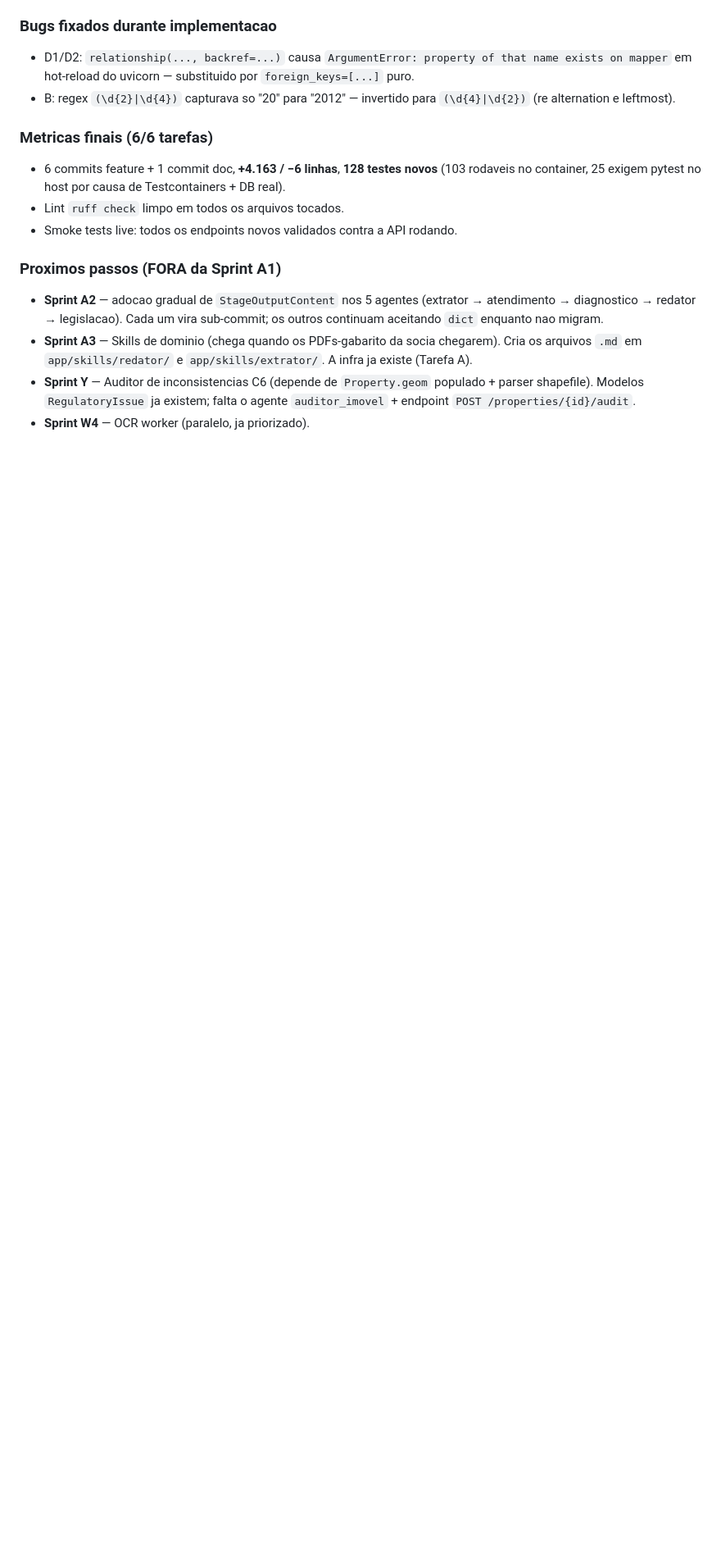
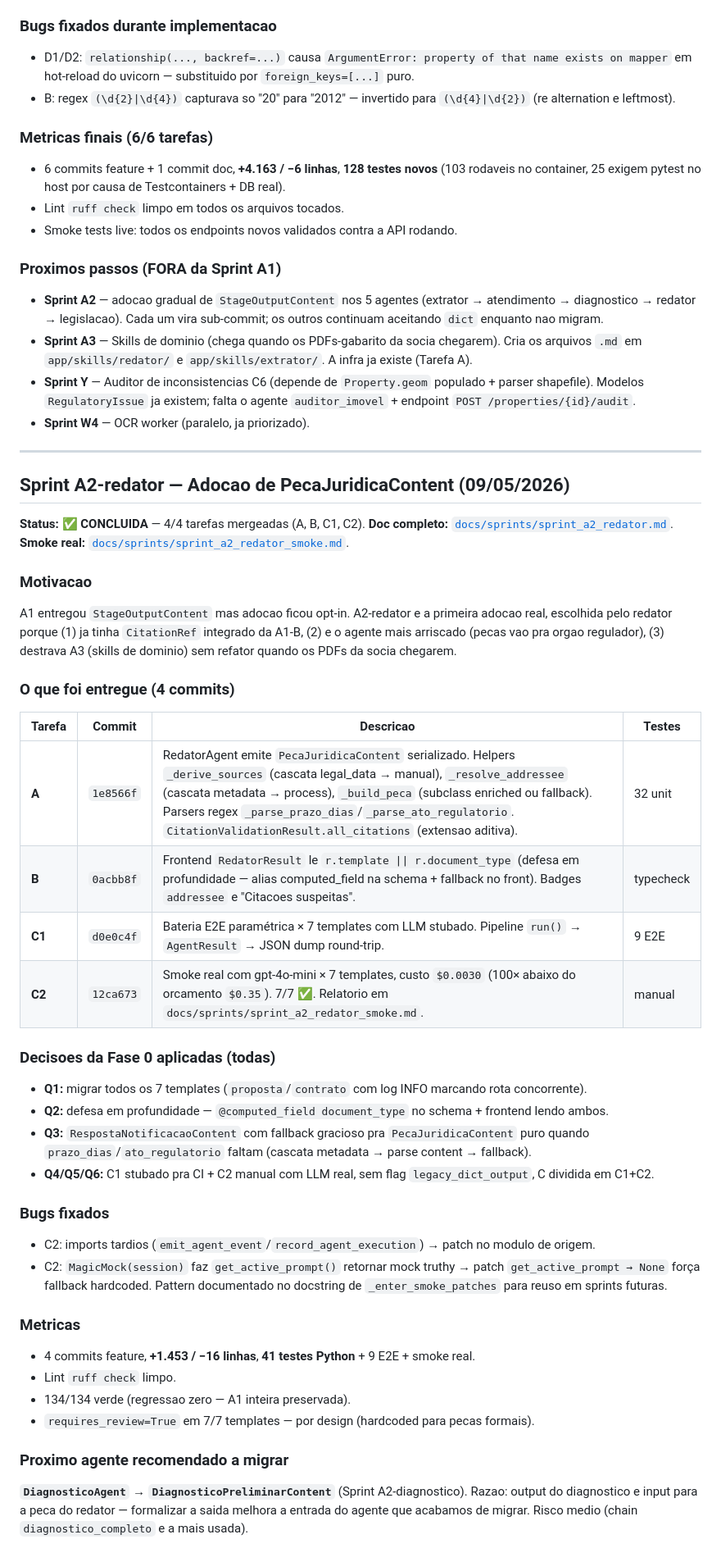
Before and after one commit to prosperidade/amigao, a Markdown page: docs/progressoIA.md, the part around the change. Shown at 82% size. GitHub-like rendering; blank space fills up the shorter version.

```diff
--- a/docs/progressoIA.md
+++ b/docs/progressoIA.md
@@ -338,3 +338,47 @@ Sprint 1 original (Skills) ficava bloqueada em gate de PDFs-gabarito da socia de
 - **Sprint A3** — Skills de dominio (chega quando os PDFs-gabarito da socia chegarem). Cria os arquivos `.md` em `app/skills/redator/` e `app/skills/extrator/`. A infra ja existe (Tarefa A).
 - **Sprint Y** — Auditor de inconsistencias C6 (depende de `Property.geom` populado + parser shapefile). Modelos `RegulatoryIssue` ja existem; falta o agente `auditor_imovel` + endpoint `POST /properties/{id}/audit`.
 - **Sprint W4** — OCR worker (paralelo, ja priorizado).
+
+---
+
+## Sprint A2-redator — Adocao de PecaJuridicaContent (09/05/2026)
+
+**Status:** ✅ **CONCLUIDA** — 4/4 tarefas mergeadas (A, B, C1, C2).
+**Doc completo:** [`docs/sprints/sprint_a2_redator.md`](sprints/sprint_a2_redator.md).
+**Smoke real:** [`docs/sprints/sprint_a2_redator_smoke.md`](sprints/sprint_a2_redator_smoke.md).
+
+### Motivacao
+
+A1 entregou `StageOutputContent` mas adocao ficou opt-in. A2-redator e a primeira adocao real, escolhida pelo redator porque (1) ja tinha `CitationRef` integrado da A1-B, (2) e o agente mais arriscado (pecas vao pra orgao regulador), (3) destrava A3 (skills de dominio) sem refator quando os PDFs da socia chegarem.
+
+### O que foi entregue (4 commits)
+
+| Tarefa | Commit | Descricao | Testes |
+|---|---|---|---|
+| **A** | `1e8566f` | RedatorAgent emite `PecaJuridicaContent` serializado. Helpers `_derive_sources` (cascata legal_data → manual), `_resolve_addressee` (cascata metadata → process), `_build_peca` (subclass enriched ou fallback). Parsers regex `_parse_prazo_dias`/`_parse_ato_regulatorio`. `CitationValidationResult.all_citations` (extensao aditiva). | 32 unit |
+| **B** | `0acbb8f` | Frontend `RedatorResult` le `r.template \|\| r.document_type` (defesa em profundidade — alias computed_field na schema + fallback no front). Badges `addressee` e "Citacoes suspeitas". | typecheck |
+| **C1** | `d0e0c4f` | Bateria E2E paramétrica × 7 templates com LLM stubado. Pipeline `run()` → `AgentResult` → JSON dump round-trip. | 9 E2E |
+| **C2** | `12ca673` | Smoke real com gpt-4o-mini × 7 templates, custo `$0.0030` (100× abaixo do orcamento `$0.35`). 7/7 ✅. Relatorio em `docs/sprints/sprint_a2_redator_smoke.md`. | manual |
+
+### Decisoes da Fase 0 aplicadas (todas)
+
+- **Q1:** migrar todos os 7 templates (`proposta`/`contrato` com log INFO marcando rota concorrente).
+- **Q2:** defesa em profundidade — `@computed_field document_type` no schema + frontend lendo ambos.
+- **Q3:** `RespostaNotificacaoContent` com fallback gracioso pra `PecaJuridicaContent` puro quando `prazo_dias`/`ato_regulatorio` faltam (cascata metadata → parse content → fallback).
+- **Q4/Q5/Q6:** C1 stubado pra CI + C2 manual com LLM real, sem flag `legacy_dict_output`, C dividida em C1+C2.
+
+### Bugs fixados
+
+- C2: imports tardios (`emit_agent_event`/`record_agent_execution`) → patch no modulo de origem.
+- C2: `MagicMock(session)` faz `get_active_prompt()` retornar mock truthy → patch `get_active_prompt → None` força fallback hardcoded. Pattern documentado no docstring de `_enter_smoke_patches` para reuso em sprints futuras.
+
+### Metricas
+
+- 4 commits feature, **+1.453 / −16 linhas**, **41 testes Python** + 9 E2E + smoke real.
+- Lint `ruff check` limpo.
+- 134/134 verde (regressao zero — A1 inteira preservada).
+- `requires_review=True` em 7/7 templates — por design (hardcoded para pecas formais).
+
+### Proximo agente recomendado a migrar
+
+**`DiagnosticoAgent` → `DiagnosticoPreliminarContent`** (Sprint A2-diagnostico). Razao: output do diagnostico e input para a peca do redator — formalizar a saida melhora a entrada do agente que acabamos de migrar. Risco medio (chain `diagnostico_completo` e a mais usada).
```
Also changed, not shown: docs/sprints/sprint_a2_redator.md (added, +112 -0 lines).
